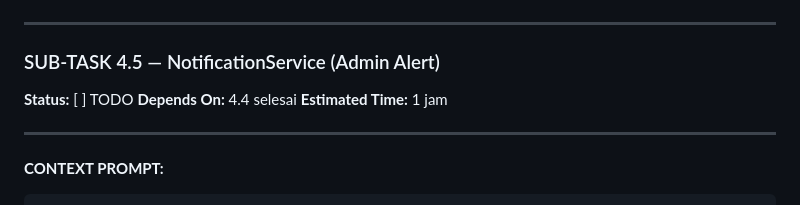
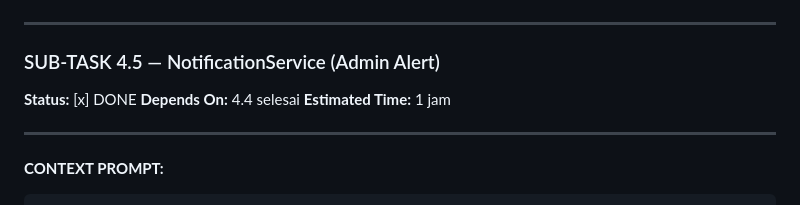
Before and after one commit to ruhaparelstudio-star/wa-saas-agent, a Markdown page: KANBAN-PHASE-4.md, the part around the change. GitHub-like rendering.

Commit message:
chore: mark SUB-TASK 4.5 DONE in KANBAN-PHASE-4.md
Co-Authored-By: Claude Sonnet 4.6 <noreply@anthropic.com>

```diff
--- a/KANBAN-PHASE-4.md
+++ b/KANBAN-PHASE-4.md
@@ -571,7 +571,7 @@ Git commit: "feat: HandoffRecord migration, HandoffService — trigger, resolve,
 ---
 
 ### SUB-TASK 4.5 — NotificationService (Admin Alert)
-**Status:** [ ] TODO
+**Status:** [x] DONE
 **Depends On:** 4.4 selesai
 **Estimated Time:** 1 jam
 
```
